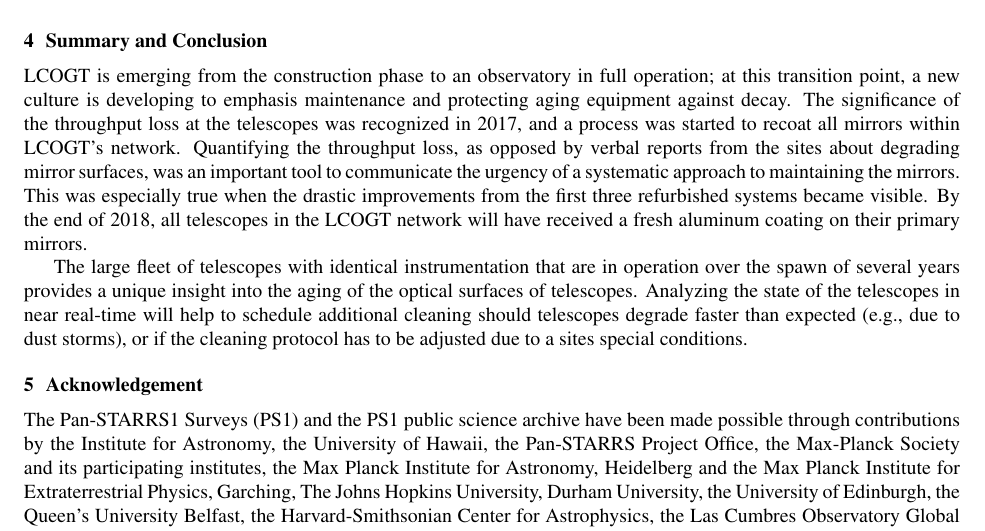
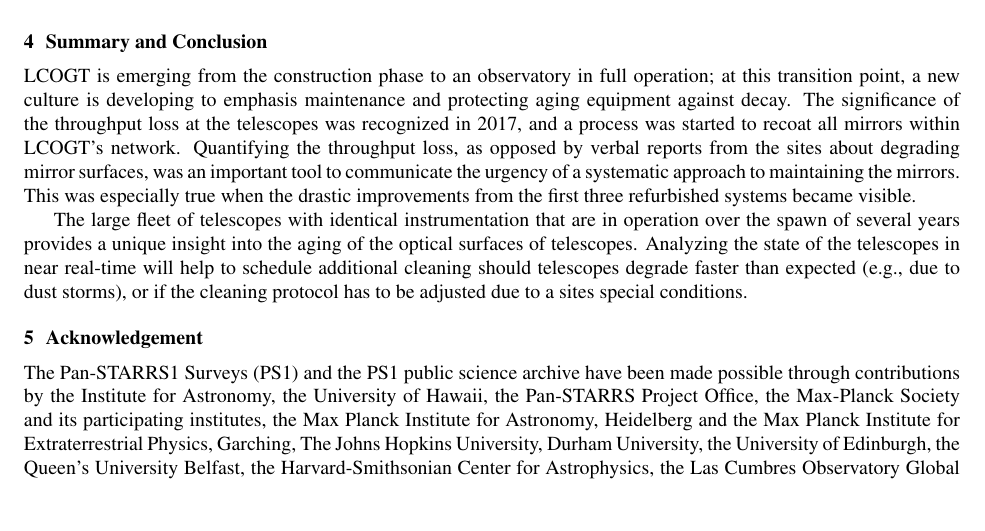
Before and after one commit to LCOGT/Long-Term-Monitoring-of-Throughput-in-Las-Cumbres-Observatory-s-Fleet-of-Telescopes, a LaTeX paper (main.tex): part of page 13 of 15, cut so that both start at the same text, the shorter picture padded with empty space. Compiled offline with pdfLaTeX.

Commit message:
Updates from ShareLaTeX

```diff
--- a/main.tex
+++ b/main.tex
@@ -496,15 +496,15 @@ to maintain a high throughput over an extended time.
 
 
 \section{Summary and Conclusion}
+
+
 LCOGT is emerging from the construction phase to an observatory in full operation; at this
 transition point, a new culture is developing to emphasis maintenance and protecting aging equipment
 against decay. The significance of the throughput loss at the telescopes was recognized in 2017, and
 a process was started to recoat all mirrors within LCOGT's network. Quantifying the throughput loss,
 as opposed by verbal reports from the sites about degrading mirror surfaces, was an important tool
 to communicate the urgency of a systematic approach to maintaining the mirrors. This was especially
-true when the drastic improvements from the first three refurbished systems became visible. By the
-end of 2018, all telescopes in the LCOGT network will have received a fresh aluminum coating on
-their primary mirrors.
+true when the drastic improvements from the first three refurbished systems became visible.
 
 The large fleet of telescopes with identical instrumentation that are in operation over the spawn
 of several years provides a unique insight into the aging of the optical surfaces of
```
